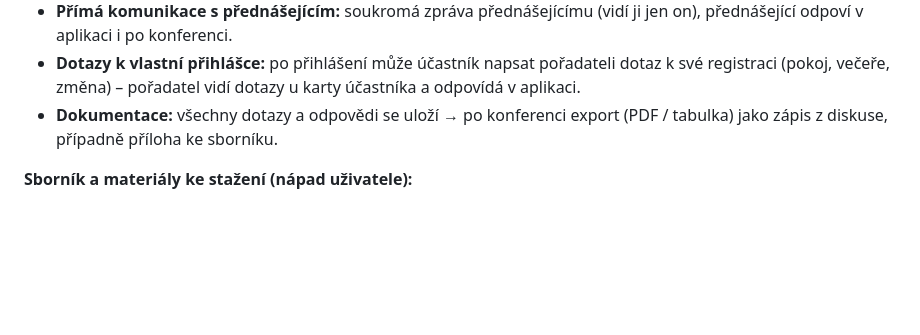
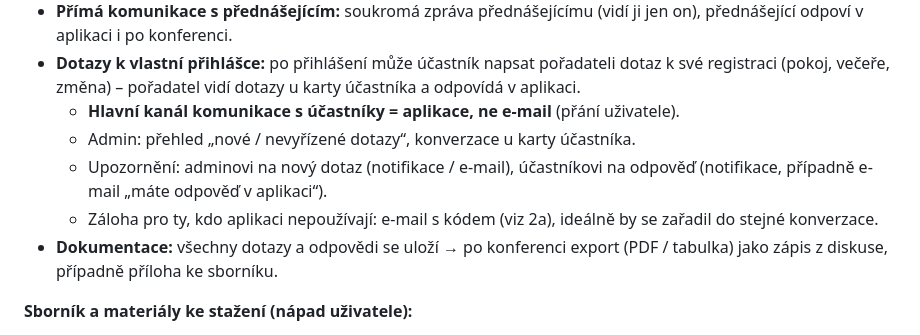
Before and after one commit to pkobelka/konference, a Markdown page: POZNAMKY.md, the part around the change. GitHub-like rendering; blank space fills up the shorter version.

Commit message:
Poznámky: komunikace s účastníky přes aplikaci
Co-Authored-By: Claude Opus 5.5 <noreply@anthropic.com>
Claude-Session: https://claude.ai/code/session_01SrEULVnesP8DzKC7AERzKA

```diff
--- a/POZNAMKY.md
+++ b/POZNAMKY.md
@@ -147,6 +147,12 @@ Poslední aktualizace: 12. 10. 2026
 - **Dotazy k vlastní přihlášce:** po přihlášení může účastník napsat
   pořadateli dotaz k své registraci (pokoj, večeře, změna) – pořadatel
   vidí dotazy u karty účastníka a odpovídá v aplikaci.
+  - **Hlavní kanál komunikace s účastníky = aplikace, ne e-mail** (přání uživatele).
+  - Admin: přehled „nové / nevyřízené dotazy“, konverzace u karty účastníka.
+  - Upozornění: adminovi na nový dotaz (notifikace / e-mail), účastníkovi
+    na odpověď (notifikace, případně e-mail „máte odpověď v aplikaci“).
+  - Záloha pro ty, kdo aplikaci nepoužívají: e-mail s kódem (viz 2a),
+    ideálně by se zařadil do stejné konverzace.
 - **Dokumentace:** všechny dotazy a odpovědi se uloží → po konferenci
   export (PDF / tabulka) jako zápis z diskuse, případně příloha ke sborníku.
 
```
